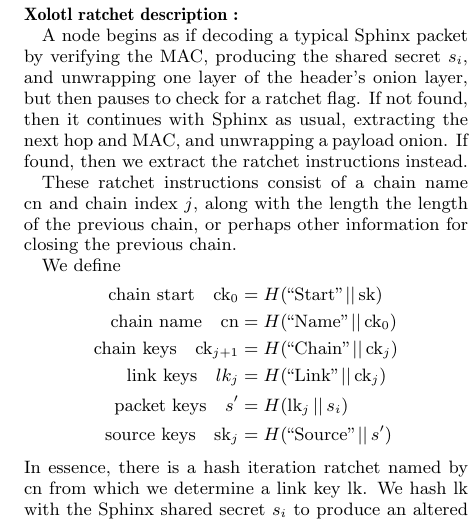
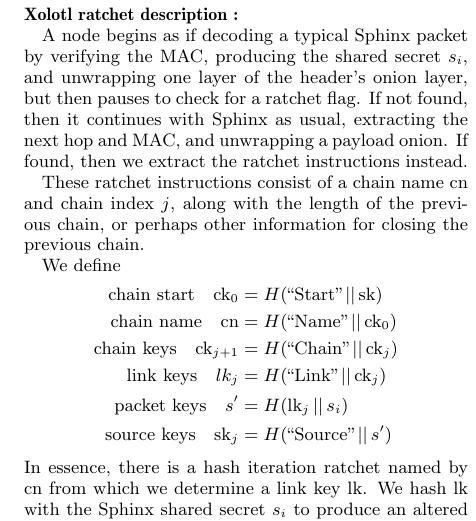
Before and after one commit to burdges/lake, a LaTeX paper (Xolotl/Xolotl-HotPETS.tex): part of one column of page 2 of 2, cut so that both start at the same text. Compiled offline with pdfLaTeX.

Commit message:
One more

```diff
--- a/Xolotl/Xolotl-HotPETS.tex
+++ b/Xolotl/Xolotl-HotPETS.tex
@@ -182,7 +182,7 @@ If found, then we extract the ratchet instructions instead.
 
 These ratchet instructions consist of
  a chain name $\cn$ and chain index $j$,
-along with the length the length of the previous chain, or
+along with the length of the previous chain, or
  perhaps other information for closing the previous chain.
 
 We define
```
